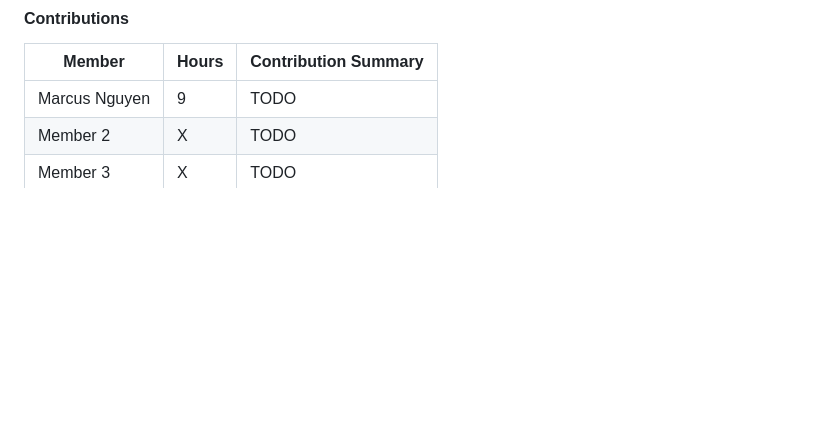
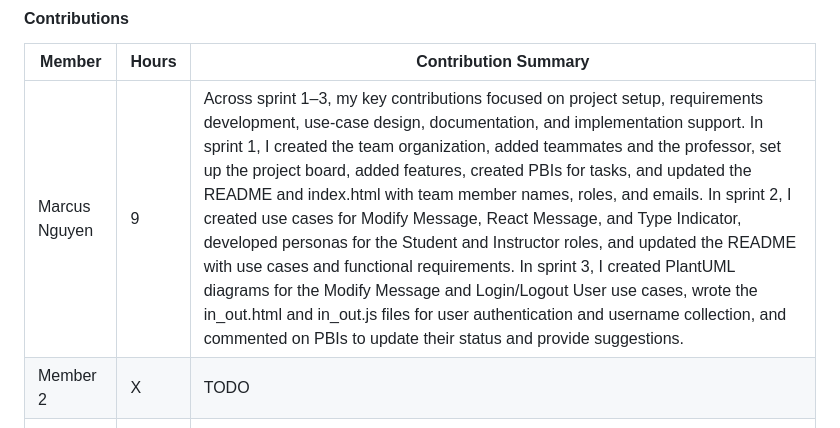
Before and after one commit to uc-se-sm26-team23/scrum-project, a Markdown page: README.md, the part around the change. GitHub-like rendering; blank space fills up the shorter version.

Commit message:
Update contributions section in README
Expanded contribution summary for Marcus Nguyen detailing activities across sprints 1-3.

```diff
--- a/README.md
+++ b/README.md
@@ -456,7 +456,7 @@ TODO — one sentence.
 
 | Member | Hours | Contribution Summary |
 |--------|-------|----------------------|
-| Marcus Nguyen | 9 | TODO |
+| Marcus Nguyen | 9 | Across sprint 1–3, my key contributions focused on project setup, requirements development, use-case design, documentation, and implementation support. In sprint 1, I created the team organization, added teammates and the professor, set up the project board, added features, created PBIs for tasks, and updated the README and index.html with team member names, roles, and emails. In sprint 2, I created use cases for Modify Message, React Message, and Type Indicator, developed personas for the Student and Instructor roles, and updated the README with use cases and functional requirements. In sprint 3, I created PlantUML diagrams for the Modify Message and Login/Logout User use cases, wrote the in_out.html and in_out.js files for user authentication and username collection, and commented on PBIs to update their status and provide suggestions. |
 | Member 2 | X | TODO |
 | Member 3 | X | TODO |
 | Member 4 | X | TODO |
```
